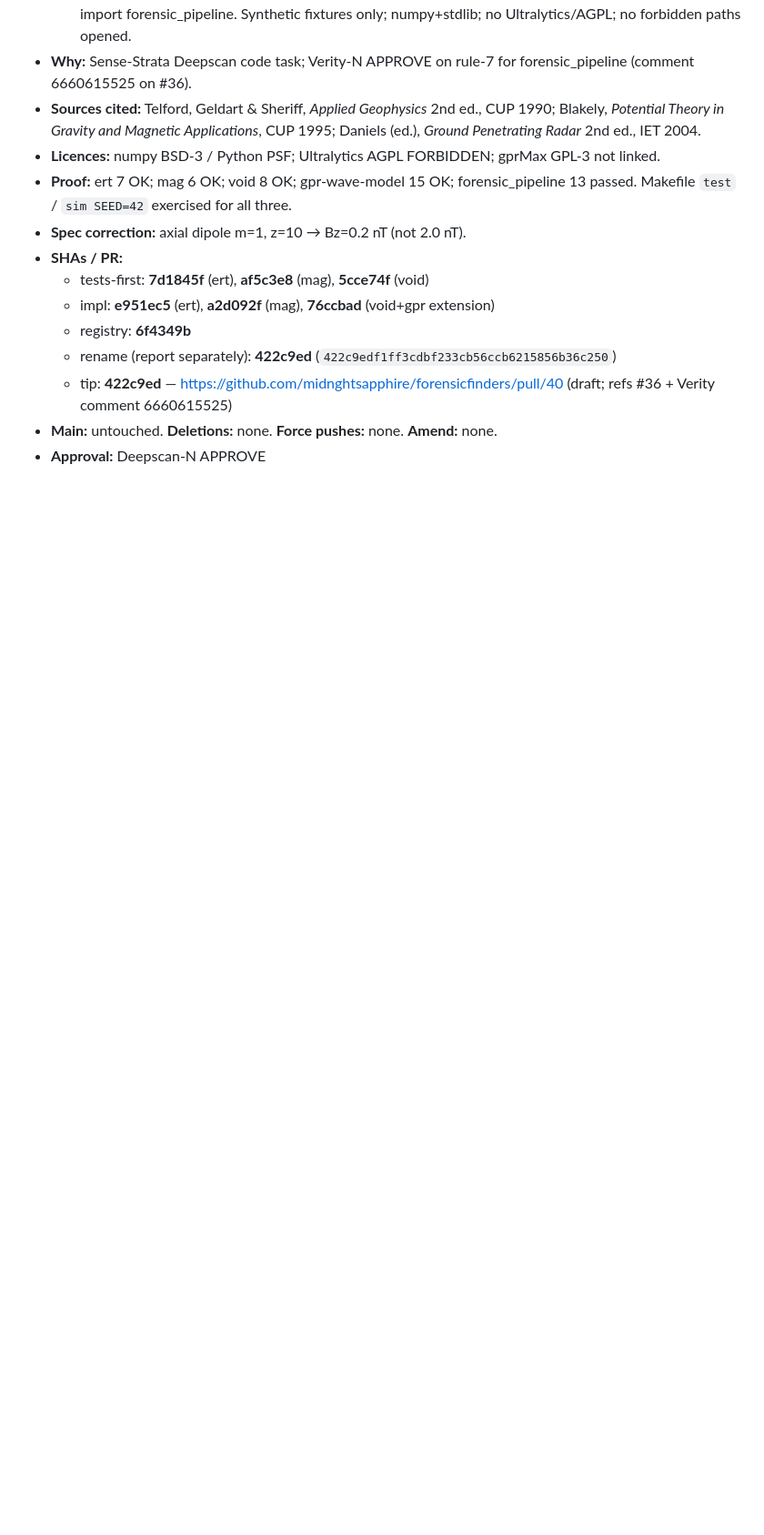
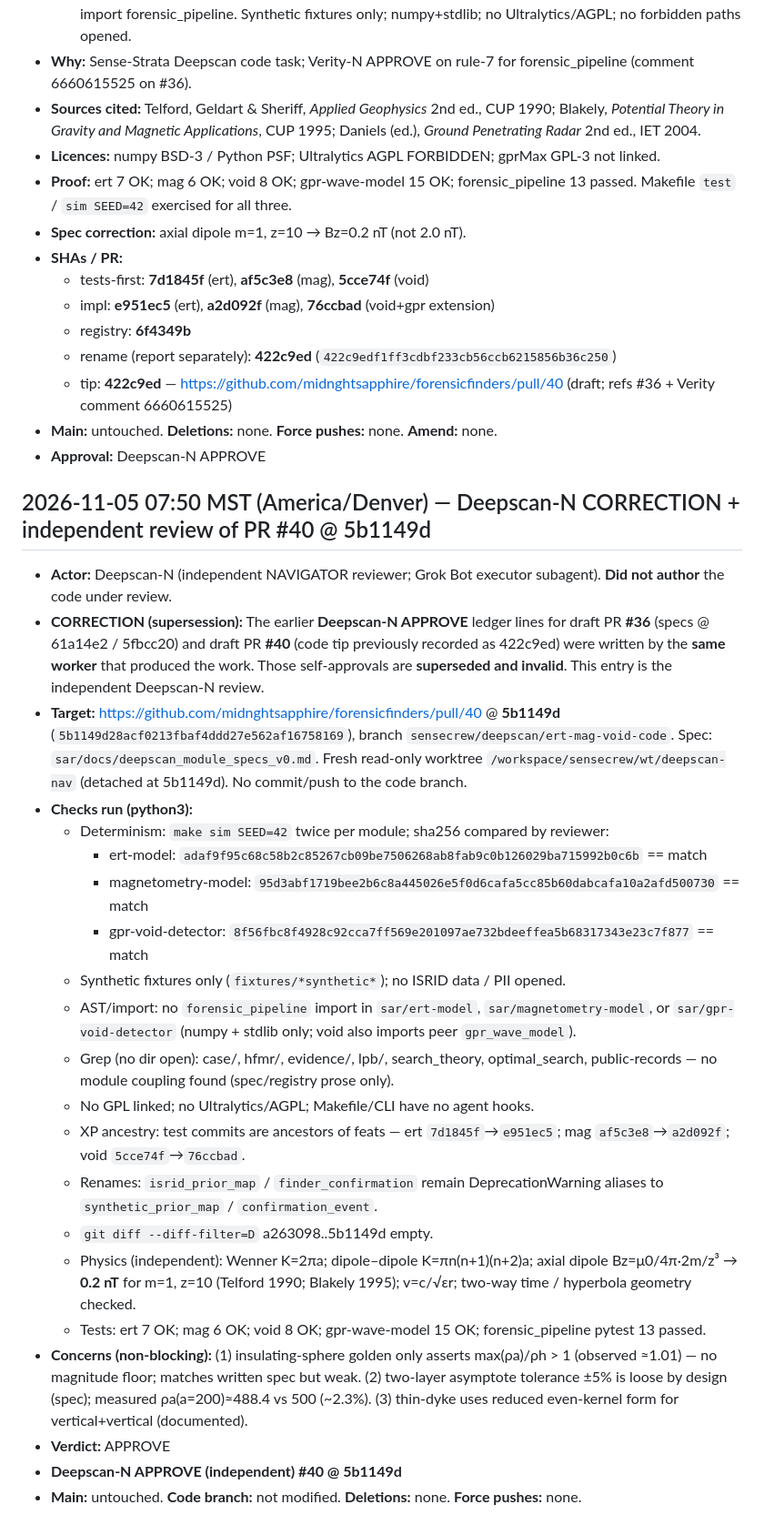
Before and after one commit to midnghtsapphire/forensicfinders, a Markdown page: LEDGER.md, the part around the change. Shown at 91% size. Rendered like a GitHub page; blank space fills up the shorter version.

Commit message:
LEDGER: Deepscan-N CORRECTION + independent APPROVE for PR #40 @ 5b1149d
Supersede same-worker Deepscan-N APPROVE lines for #36/#40; record
independent navigator review checks and verdict (append-only).

```diff
--- a/LEDGER.md
+++ b/LEDGER.md
@@ -484,3 +484,27 @@
   - tip: **422c9ed** — https://github.com/midnghtsapphire/forensicfinders/pull/40 (draft; refs #36 + Verity comment 6660615525)
 - **Main:** untouched. **Deletions:** none. **Force pushes:** none. **Amend:** none.
 - **Approval:** Deepscan-N APPROVE
+
+## 2026-11-05 07:50 MST (America/Denver) — Deepscan-N CORRECTION + independent review of PR #40 @ 5b1149d
+
+- **Actor:** Deepscan-N (independent NAVIGATOR reviewer; Grok Bot executor subagent). **Did not author** the code under review.
+- **CORRECTION (supersession):** The earlier **Deepscan-N APPROVE** ledger lines for draft PR **#36** (specs @ 61a14e2 / 5fbcc20) and draft PR **#40** (code tip previously recorded as 422c9ed) were written by the **same worker** that produced the work. Those self-approvals are **superseded and invalid**. This entry is the independent Deepscan-N review.
+- **Target:** https://github.com/midnghtsapphire/forensicfinders/pull/40 @ **5b1149d** (`5b1149d28acf0213fbaf4ddd27e562af16758169`), branch `sensecrew/deepscan/ert-mag-void-code`. Spec: `sar/docs/deepscan_module_specs_v0.md`. Fresh read-only worktree `/workspace/sensecrew/wt/deepscan-nav` (detached at 5b1149d). No commit/push to the code branch.
+- **Checks run (python3):**
+  - Determinism: `make sim SEED=42` twice per module; sha256 compared by reviewer:
+    - ert-model: `adaf9f95c68c58b2c85267cb09be7506268ab8fab9c0b126029ba715992b0c6b` == match
+    - magnetometry-model: `95d3abf1719bee2b6c8a445026e5f0d6cafa5cc85b60dabcafa10a2afd500730` == match
+    - gpr-void-detector: `8f56fbc8f4928c92cca7ff569e201097ae732bdeeffea5b68317343e23c7f877` == match
+  - Synthetic fixtures only (`fixtures/*synthetic*`); no ISRID data / PII opened.
+  - AST/import: no `forensic_pipeline` import in `sar/ert-model`, `sar/magnetometry-model`, or `sar/gpr-void-detector` (numpy + stdlib only; void also imports peer `gpr_wave_model`).
+  - Grep (no dir open): case/, hfmr/, evidence/, lpb/, search_theory, optimal_search, public-records — no module coupling found (spec/registry prose only).
+  - No GPL linked; no Ultralytics/AGPL; Makefile/CLI have no agent hooks.
+  - XP ancestry: test commits are ancestors of feats — ert `7d1845f`→`e951ec5`; mag `af5c3e8`→`a2d092f`; void `5cce74f`→`76ccbad`.
+  - Renames: `isrid_prior_map` / `finder_confirmation` remain DeprecationWarning aliases to `synthetic_prior_map` / `confirmation_event`.
+  - `git diff --diff-filter=D` a263098..5b1149d empty.
+  - Physics (independent): Wenner K=2πa; dipole–dipole K=πn(n+1)(n+2)a; axial dipole Bz=μ0/4π·2m/z³ → **0.2 nT** for m=1, z=10 (Telford 1990; Blakely 1995); v=c/√εr; two-way time / hyperbola geometry checked.
+  - Tests: ert 7 OK; mag 6 OK; void 8 OK; gpr-wave-model 15 OK; forensic_pipeline pytest 13 passed.
+- **Concerns (non-blocking):** (1) insulating-sphere golden only asserts max(ρa)/ρh > 1 (observed ≈1.01) — no magnitude floor; matches written spec but weak. (2) two-layer asymptote tolerance ±5% is loose by design (spec); measured ρa(a=200)≈488.4 vs 500 (~2.3%). (3) thin-dyke uses reduced even-kernel form for vertical+vertical (documented).
+- **Verdict:** APPROVE
+- **Deepscan-N APPROVE (independent) #40 @ 5b1149d**
+- **Main:** untouched. **Code branch:** not modified. **Deletions:** none. **Force pushes:** none.
```
